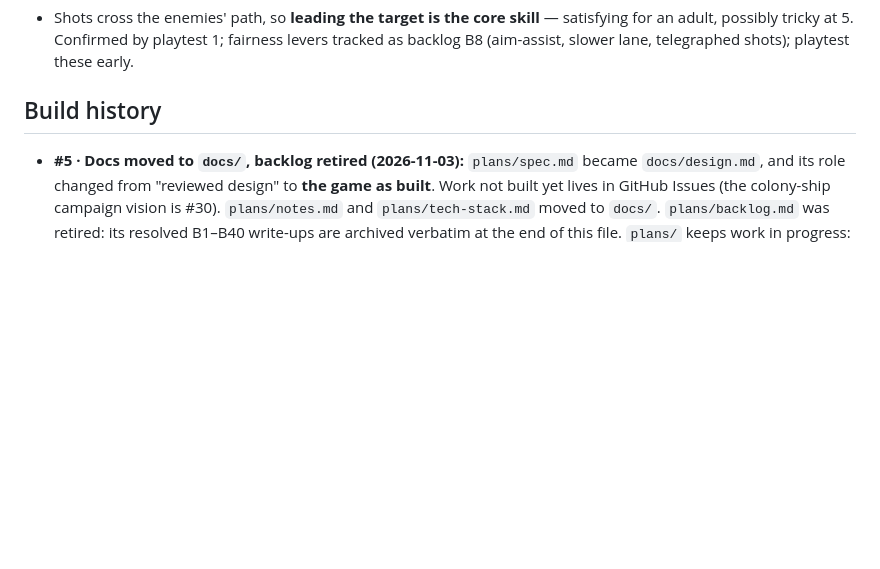
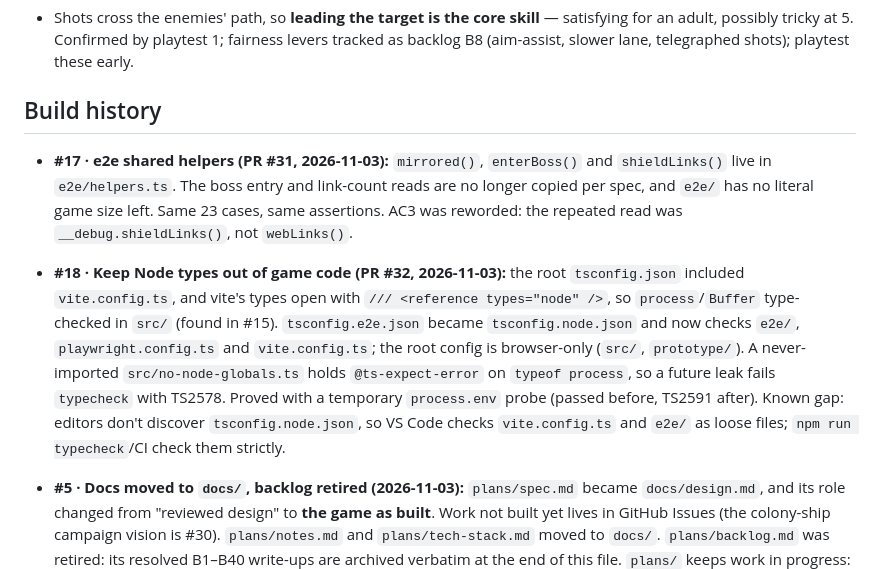
Before and after one commit to michac/star-slingers, a Markdown page: docs/notes.md, the part around the change. GitHub-like rendering; blank space fills up the shorter version.

Commit message:
notes: #17 e2e helpers, #18 Node types out of game code
Co-Authored-By: Claude Opus 5.5 <noreply@anthropic.com>
Claude-Session: https://claude.ai/code/session_01D7Vfb7CvM37n3LmXDQksia

```diff
--- a/docs/notes.md
+++ b/docs/notes.md
@@ -649,6 +649,8 @@ section's "## Prototype" markers) and the two still-concept specs keep the word.
 
 ## Build history
 
+- **#17 · e2e shared helpers (PR #31, 2026-11-03):** `mirrored()`, `enterBoss()` and `shieldLinks()` live in `e2e/helpers.ts`. The boss entry and link-count reads are no longer copied per spec, and `e2e/` has no literal game size left. Same 23 cases, same assertions. AC3 was reworded: the repeated read was `__debug.shieldLinks()`, not `webLinks()`.
+- **#18 · Keep Node types out of game code (PR #32, 2026-11-03):** the root `tsconfig.json` included `vite.config.ts`, and vite's types open with `/// <reference types="node" />`, so `process`/`Buffer` type-checked in `src/` (found in #15). `tsconfig.e2e.json` became `tsconfig.node.json` and now checks `e2e/`, `playwright.config.ts` and `vite.config.ts`; the root config is browser-only (`src/`, `prototype/`). A never-imported `src/no-node-globals.ts` holds `@ts-expect-error` on `typeof process`, so a future leak fails `typecheck` with TS2578. Proved with a temporary `process.env` probe (passed before, TS2591 after). Known gap: editors don't discover `tsconfig.node.json`, so VS Code checks `vite.config.ts` and `e2e/` as loose files; `npm run typecheck`/CI check them strictly.
 - **#5 · Docs moved to `docs/`, backlog retired (2026-11-03):** `plans/spec.md` became `docs/design.md`, and its role changed from "reviewed design" to **the game as built**. Work not built yet lives in GitHub Issues (the colony-ship campaign vision is #30). `plans/notes.md` and `plans/tech-stack.md` moved to `docs/`. `plans/backlog.md` was retired: its resolved B1–B40 write-ups are archived verbatim at the end of this file. `plans/` keeps work in progress: `polish-pass.md` and `mockups/`. The Pages deploy and `deploy.mjs` treat `docs/**` as docs-only. `CLAUDE.md`'s doc table and change flow now run on issues (status labels, `draft` label), and new work is named by issue number. The design doc's calibration TODO moved to #6.
 - **`npm run deploy` also publishes the Worker (2026-11-03):** after the Pages deploy verifies, `deploy.mjs` runs `wrangler deploy` (tag `main@<sha>`) so https://star-slingers.green-smoke-1027.workers.dev serves `main` too. Michael chose to keep Pages as well; the two hosts are separate phone installs. Branch previews are unaffected.
 - **controls-v2 merged into `main` (2026-11-03):** `main` fast-forwarded to `controls-v2` (17 commits: health/damage, the two-thumb + drag-aim controls, solo `?players`, haptics, the shield-web fix, the e2e split) and deployed to Pages. The pre-merge `main`, the sling-controls game, is tagged **`v1`**. `controls-v2` stays on GitHub with its Cloudflare preview alias.
```
